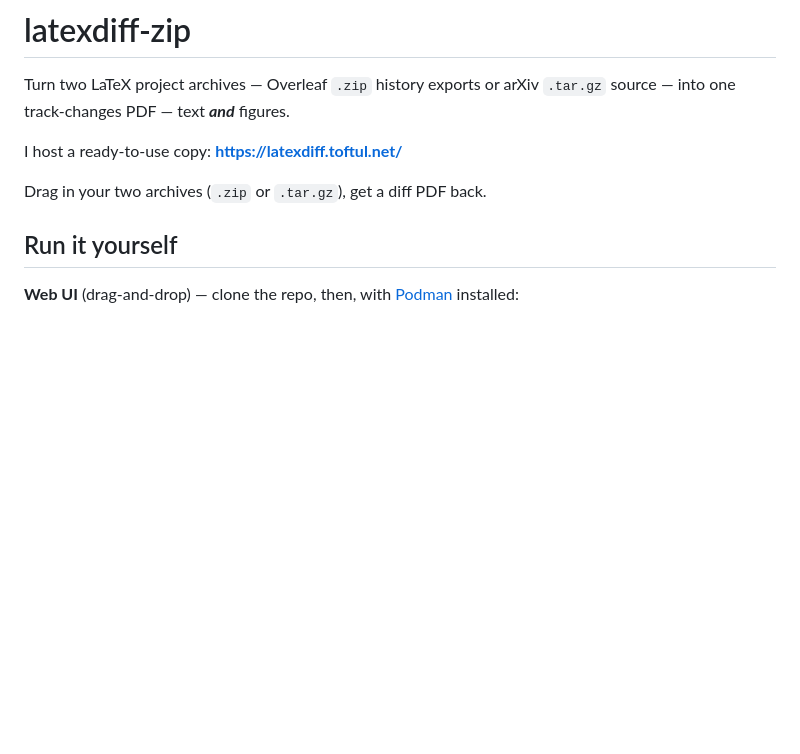
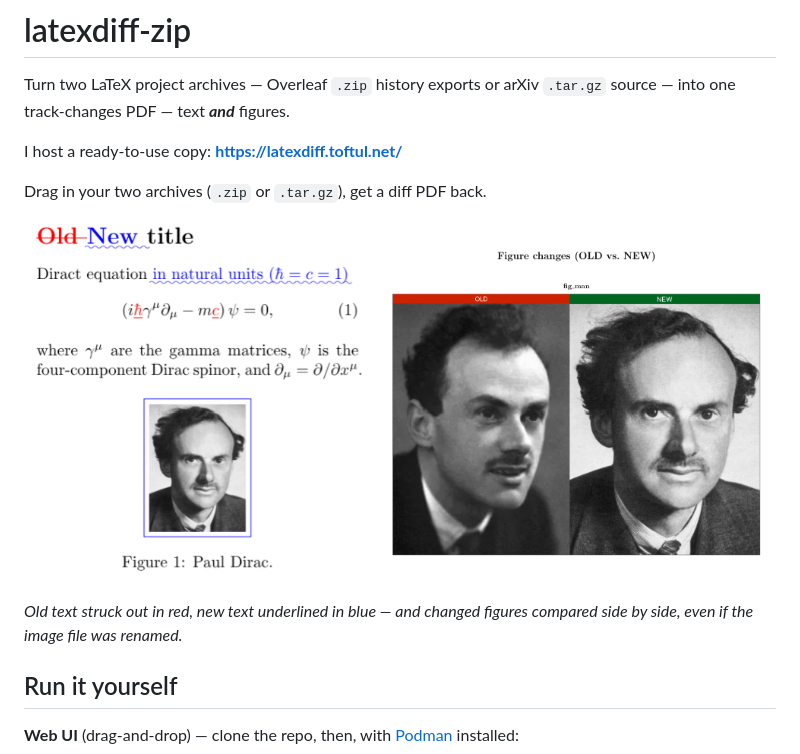
Before and after one commit to toftul/latexdiff-zip, a Markdown page: README.md, the part around the change. GitHub-like rendering; pictures changed too: examples/diff_example.png (added); blank space fills up the shorter version.

```diff
--- a/README.md
+++ b/README.md
@@ -7,6 +7,10 @@ I host a ready-to-use copy: </br>
 **<https://latexdiff.toftul.net/>**
 
 Drag in your two archives (`.zip` or `.tar.gz`), get a diff PDF back.
+
+![Example diff PDF: old text struck out in red, new text underlined in blue, and an OLD vs NEW side-by-side figure comparison](examples/diff_example.png)
+
+*Old text struck out in red, new text underlined in blue — and changed figures compared side by side, even if the image file was renamed.*
 
 ## Run it yourself
 
```
Also changed, not shown: 5 other files.
